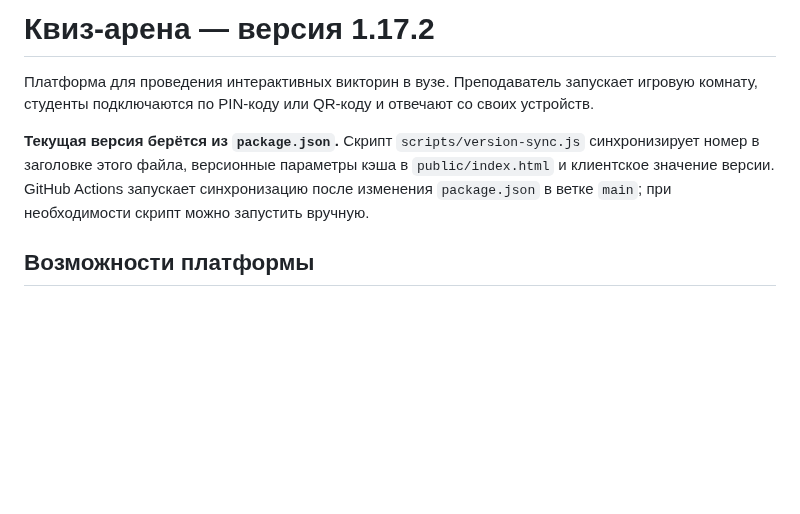
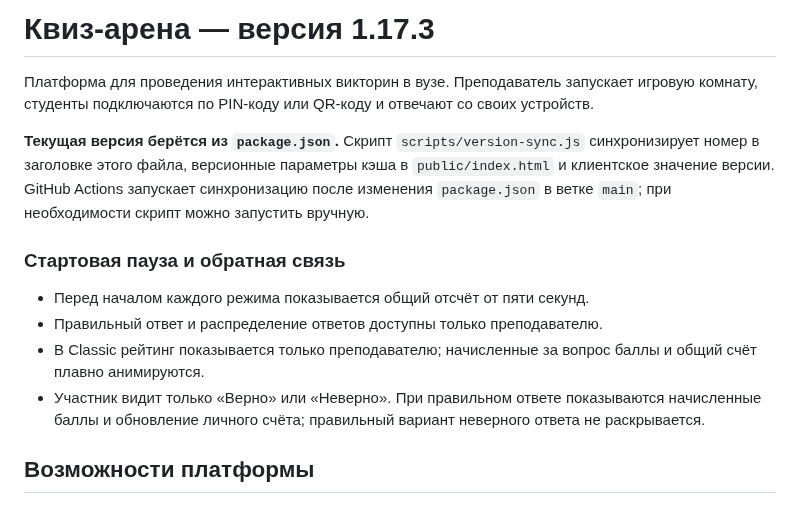
Before and after one commit to evpstg-bit/kviz-arena, a Markdown page: README.md, the part around the change. Drawn GitHub-style; blank space fills up the shorter version.

Commit message:
Document countdown and role-specific answer feedback

```diff
--- a/README.md
+++ b/README.md
@@ -1,8 +1,15 @@
-# Квиз-арена — версия 1.17.2
+# Квиз-арена — версия 1.17.3
 
 Платформа для проведения интерактивных викторин в вузе. Преподаватель запускает игровую комнату, студенты подключаются по PIN-коду или QR-коду и отвечают со своих устройств.
 
 **Текущая версия берётся из `package.json`.** Скрипт `scripts/version-sync.js` синхронизирует номер в заголовке этого файла, версионные параметры кэша в `public/index.html` и клиентское значение версии. GitHub Actions запускает синхронизацию после изменения `package.json` в ветке `main`; при необходимости скрипт можно запустить вручную.
+
+### Стартовая пауза и обратная связь
+
+- Перед началом каждого режима показывается общий отсчёт от пяти секунд.
+- Правильный ответ и распределение ответов доступны только преподавателю.
+- В Classic рейтинг показывается только преподавателю; начисленные за вопрос баллы и общий счёт плавно анимируются.
+- Участник видит только «Верно» или «Неверно». При правильном ответе показываются начисленные баллы и обновление личного счёта; правильный вариант неверного ответа не раскрывается.
 
 ## Возможности платформы
 
```
